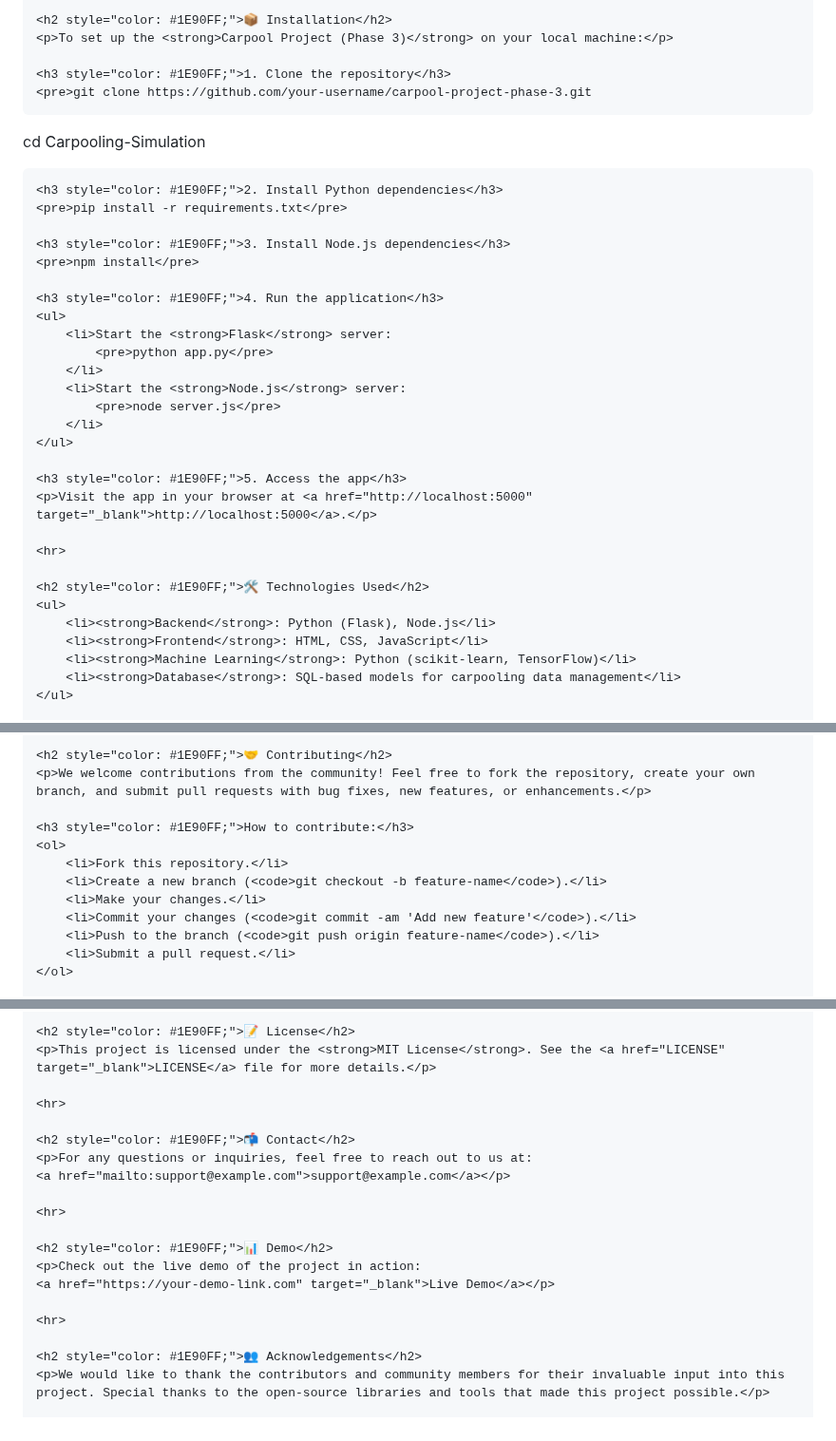
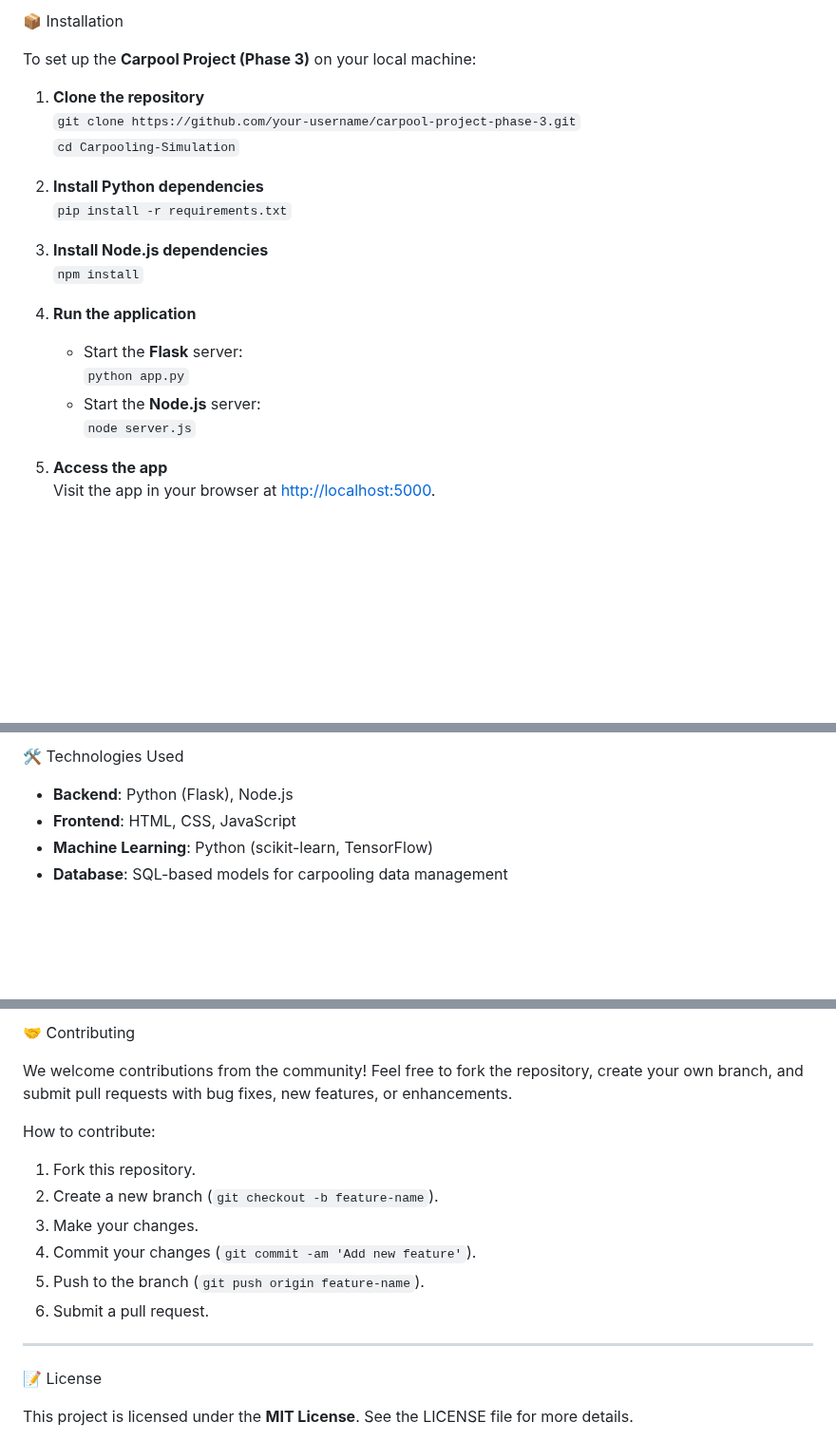
Before and after one commit to Mohammed-Saqhib/Carpooling-Simulation, a Markdown page: README.md, 3 parts joined by grey strips. Shown at 95% size. Rendered like a GitHub page; blank space fills up the shorter version.

```diff
--- a/README.md
+++ b/README.md
@@ -50,37 +43,25 @@
 
-    <h2 style="color: #1E90FF;">📦 Installation</h2>
-    <p>To set up the <strong>Carpool Project (Phase 3)</strong> on your local machine:</p>
+📦 Installation
 
-    <h3 style="color: #1E90FF;">1. Clone the repository</h3>
-    <pre>git clone https://github.com/your-username/carpool-project-phase-3.git
-cd Carpooling-Simulation</pre>
+To set up the **Carpool Project (Phase 3)** on your local machine:
 
-    <h3 style="color: #1E90FF;">2. Install Python dependencies</h3>
-    <pre>pip install -r requirements.txt</pre>
+1. **Clone the repository**
+   `git clone https://github.com/your-username/carpool-project-phase-3.git`
+   `cd Carpooling-Simulation`
 
-    <h3 style="color: #1E90FF;">3. Install Node.js dependencies</h3>
-    <pre>npm install</pre>
+2. **Install Python dependencies**
+   `pip install -r requirements.txt`
 
-    <h3 style="color: #1E90FF;">4. Run the application</h3>
-    <ul>
-        <li>Start the <strong>Flask</strong> server:
-            <pre>python app.py</pre>
-        </li>
-        <li>Start the <strong>Node.js</strong> server:
-            <pre>node server.js</pre>
-        </li>
-    </ul>
+3. **Install Node.js dependencies**
+   `npm install`
 
-    <h3 style="color: #1E90FF;">5. Access the app</h3>
-    <p>Visit the app in your browser at <a href="http://localhost:5000" target="_blank">http://localhost:5000</a>.</p>
+4. **Run the application**
 
-    <hr>
+   - Start the **Flask** server:
+     `python app.py`
+   - Start the **Node.js** server:
+     `node server.js`
 
-    <h2 style="color: #1E90FF;">🛠️ Technologies Used</h2>
-    <ul>
-        <li><strong>Backend</strong>: Python (Flask), Node.js</li>
-        <li><strong>Frontend</strong>: HTML, CSS, JavaScript</li>
-        <li><strong>Machine Learning</strong>: Python (scikit-learn, TensorFlow)</li>
-        <li><strong>Database</strong>: SQL-based models for carpooling data management</li>
-    </ul>
+5. **Access the app**
+   Visit the app in your browser at [http://localhost:5000](http://localhost:5000).
 
@@ -88,14 +69,8 @@ cd Carpooling-Simulation</pre>
 
-    <h2 style="color: #1E90FF;">🤝 Contributing</h2>
-    <p>We welcome contributions from the community! Feel free to fork the repository, create your own branch, and submit pull requests with bug fixes, new features, or enhancements.</p>
+🛠️ Technologies Used
 
-    <h3 style="color: #1E90FF;">How to contribute:</h3>
-    <ol>
-        <li>Fork this repository.</li>
-        <li>Create a new branch (<code>git checkout -b feature-name</code>).</li>
-        <li>Make your changes.</li>
-        <li>Commit your changes (<code>git commit -am 'Add new feature'</code>).</li>
-        <li>Push to the branch (<code>git push origin feature-name</code>).</li>
-        <li>Submit a pull request.</li>
-    </ol>
+- **Backend**: Python (Flask), Node.js
+- **Frontend**: HTML, CSS, JavaScript
+- **Machine Learning**: Python (scikit-learn, TensorFlow)
+- **Database**: SQL-based models for carpooling data management
 
@@ -103,21 +78,20 @@ cd Carpooling-Simulation</pre>
 
-    <h2 style="color: #1E90FF;">📝 License</h2>
-    <p>This project is licensed under the <strong>MIT License</strong>. See the <a href="LICENSE" target="_blank">LICENSE</a> file for more details.</p>
+🤝 Contributing
 
-    <hr>
+We welcome contributions from the community! Feel free to fork the repository, create your own branch, and submit pull requests with bug fixes, new features, or enhancements.
 
-    <h2 style="color: #1E90FF;">📬 Contact</h2>
-    <p>For any questions or inquiries, feel free to reach out to us at:
-    <a href="mailto:support@example.com">support@example.com</a></p>
+How to contribute:
 
-    <hr>
+1. Fork this repository.
+2. Create a new branch (`git checkout -b feature-name`).
+3. Make your changes.
+4. Commit your changes (`git commit -am 'Add new feature'`).
+5. Push to the branch (`git push origin feature-name`).
+6. Submit a pull request.
 
-    <h2 style="color: #1E90FF;">📊 Demo</h2>
-    <p>Check out the live demo of the project in action:
-    <a href="https://your-demo-link.com" target="_blank">Live Demo</a></p>
+---
 
-    <hr>
+📝 License
 
-    <h2 style="color: #1E90FF;">👥 Acknowledgements</h2>
-    <p>We would like to thank the contributors and community members for their invaluable input into this project. Special thanks to the open-source libraries and tools that made this project possible.</p>
+This project is licensed under the **MIT License**. See the LICENSE file for more details.
 
```
Also changed, not shown: other parts of README.md (+41 -31 lines).
